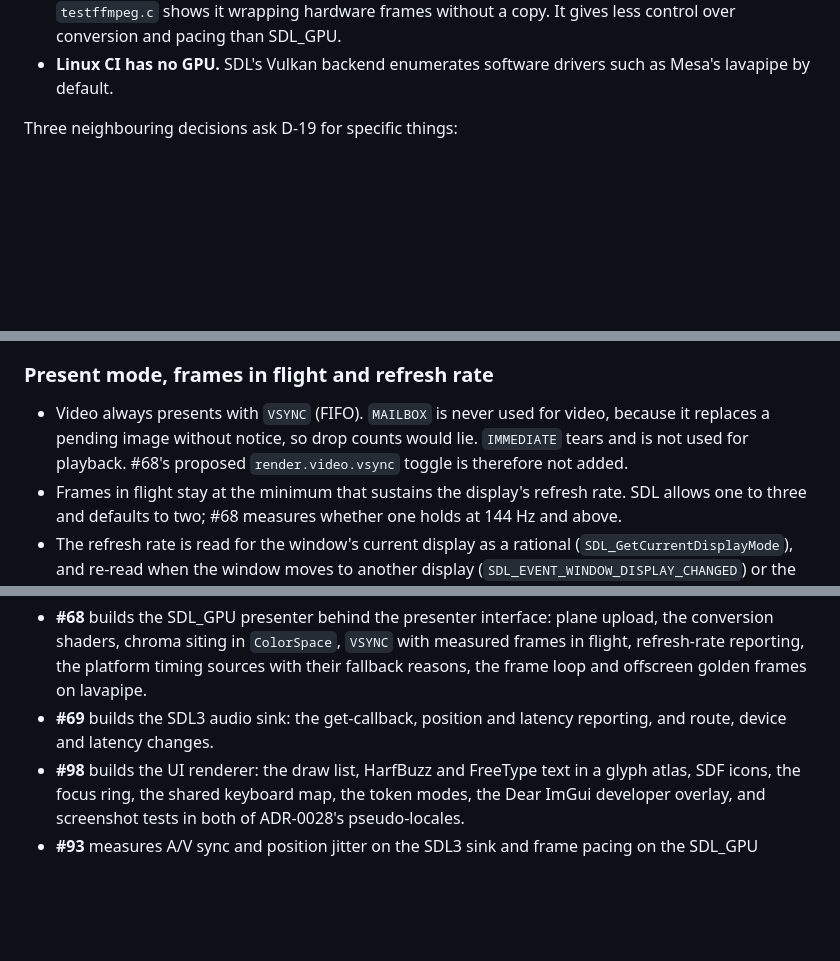
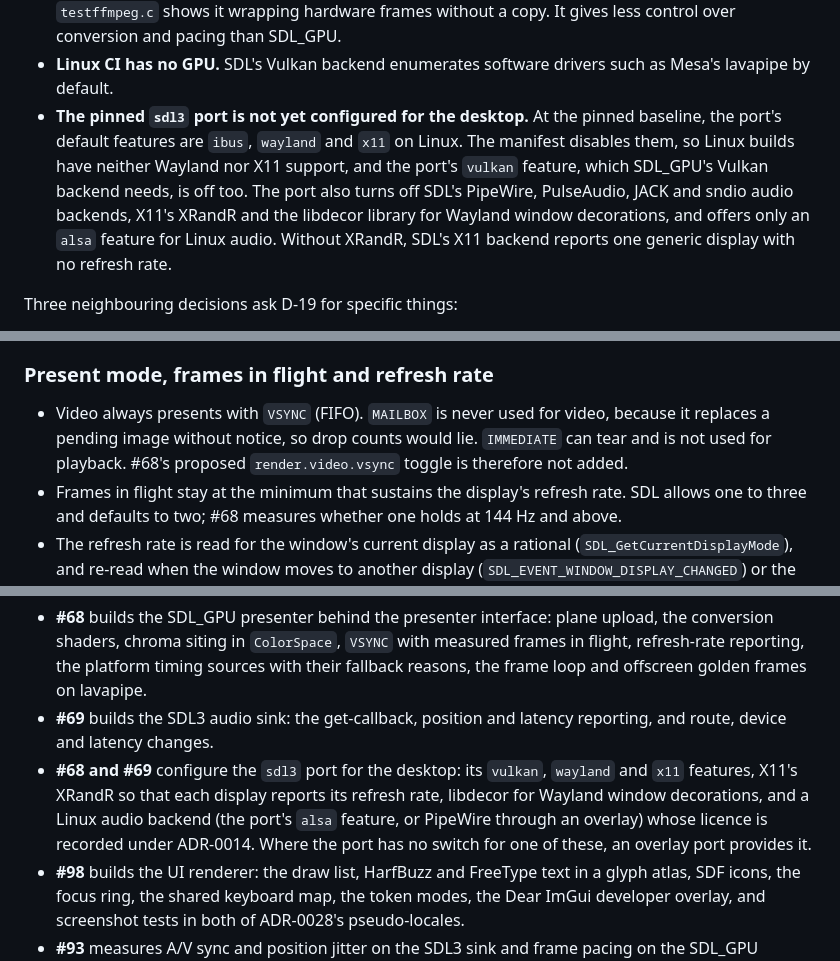
Before and after one commit to LuisAhumadaMartens/alumbra, a Markdown page: docs/adr/0030-desktop-graphics-audio-and-ui-renderer.md, 3 parts joined by grey strips. GitHub-like rendering; blank space fills up the shorter version.

Commit message:
Record the sdl3 port gaps for desktop windowing, Vulkan and audio
The manifest turns off the sdl3 port's default features, which removes Wayland
and X11 on Linux and leaves Vulkan off, and the port itself disables the
PipeWire, PulseAudio and X11 XRandR backends. Without XRandR SDL reports one
display with no refresh rate, which display resample needs. Checked against the
port at the pinned baseline. The ADR now states the gap and tasks #68 and #69
with configuring the port. IMMEDIATE is also reworded to 'can tear'.

```diff
--- a/docs/adr/0030-desktop-graphics-audio-and-ui-renderer.md
+++ b/docs/adr/0030-desktop-graphics-audio-and-ui-renderer.md
@@ -27,6 +27,12 @@ Facts about the platform at the time of this decision:
 - **SDL_Renderer** accepts NV12 and P010 textures with colour-space properties, and SDL's `testffmpeg.c` shows it
   wrapping hardware frames without a copy. It gives less control over conversion and pacing than SDL_GPU.
 - **Linux CI has no GPU.** SDL's Vulkan backend enumerates software drivers such as Mesa's lavapipe by default.
+- **The pinned `sdl3` port is not yet configured for the desktop.** At the pinned baseline, the port's default
+  features are `ibus`, `wayland` and `x11` on Linux. The manifest disables them, so Linux builds have neither
+  Wayland nor X11 support, and the port's `vulkan` feature, which SDL_GPU's Vulkan backend needs, is off too. The port
+  also turns off SDL's PipeWire, PulseAudio, JACK and sndio audio backends, X11's XRandR and the libdecor library
+  for Wayland window decorations, and offers only an `alsa` feature for Linux audio. Without XRandR, SDL's X11
+  backend reports one generic display with no refresh rate.
 
 Three neighbouring decisions ask D-19 for specific things:
 
@@ -216,7 +222,7 @@ The comparison behind this contingency, for macOS:
 ### Present mode, frames in flight and refresh rate
 
 - Video always presents with `VSYNC` (FIFO). `MAILBOX` is never used for video, because it replaces a pending image
-  without notice, so drop counts would lie. `IMMEDIATE` tears and is not used for playback. #68's proposed
+  without notice, so drop counts would lie. `IMMEDIATE` can tear and is not used for playback. #68's proposed
   `render.video.vsync` toggle is therefore not added.
 - Frames in flight stay at the minimum that sustains the display's refresh rate. SDL allows one to three and defaults
   to two; #68 measures whether one holds at 144 Hz and above.
@@ -379,6 +385,10 @@ display resample is D-35's, as ADR-0024 records.
   with their fallback reasons, the frame loop and offscreen golden frames on lavapipe.
 - **#69** builds the SDL3 audio sink: the get-callback, position and latency reporting, and route, device and latency
   changes.
+- **#68 and #69** configure the `sdl3` port for the desktop: its `vulkan`, `wayland` and `x11` features, X11's
+  XRandR so that each display reports its refresh rate, libdecor for Wayland window decorations, and a Linux audio
+  backend (the port's `alsa` feature, or PipeWire through an overlay) whose licence is recorded under ADR-0014.
+  Where the port has no switch for one of these, an overlay port provides it.
 - **#98** builds the UI renderer: the draw list, HarfBuzz and FreeType text in a glyph atlas, SDF icons, the focus
   ring, the shared keyboard map, the token modes, the Dear ImGui developer overlay, and screenshot tests in both of
   ADR-0028's pseudo-locales.
```
